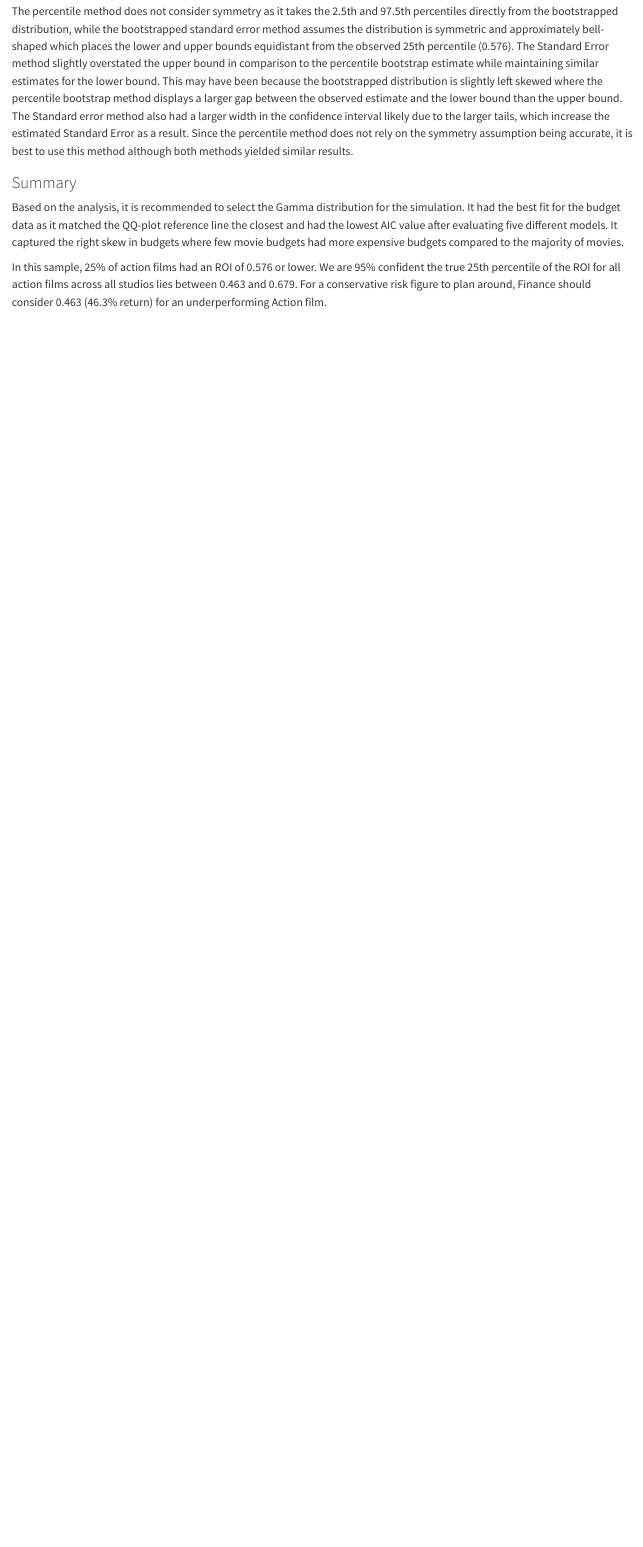
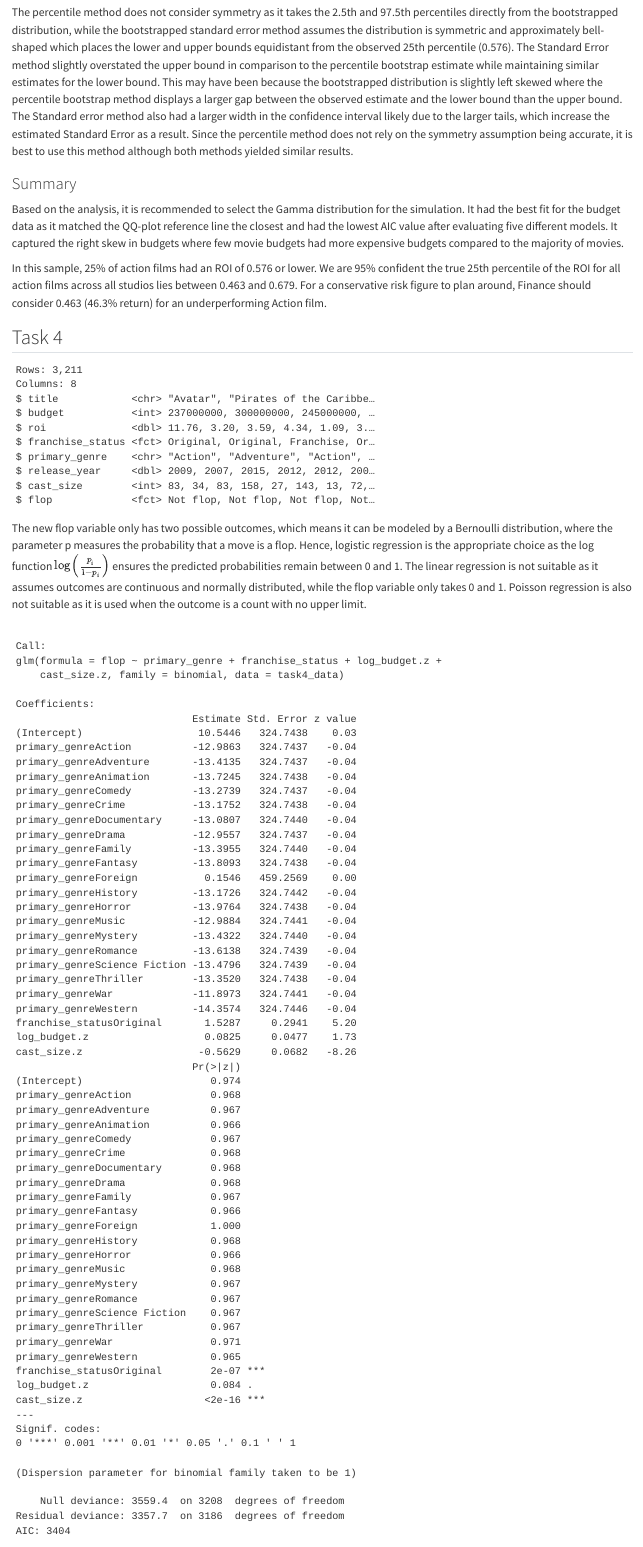
Before and after one commit to adhi0021/Stat-Thinking-Assignment-5242, a Quarto document (Report.qmd): the page in a window 1100 px wide, from 6170 px down before the commit and from 7040 px down after it, so that both start at the same text. Rendered offline with R 4.5, knitr and Pandoc in place of Quarto, with nearby package versions; some code elsewhere in the file could not run offline.

Commit message:
Attempt Frequentist Logical regression  fit
Create code to model frequentist logical regression for movie flops

````diff
--- a/Report.qmd
+++ b/Report.qmd
@@ -780,3 +780,42 @@ The percentile method does not consider symmetry as it takes the 2.5th and 97.5t
 Based on the analysis, it is recommended to select the Gamma distribution for the simulation. It had the best fit for the budget data as it matched the QQ-plot reference line the closest and had the lowest AIC value after evaluating five different models. It captured the right skew in budgets where few movie budgets had more expensive budgets compared to the majority of movies.
 
 In this sample, 25% of action films had an ROI of 0.576 or lower. We are 95% confident the true 25th percentile of the ROI for all action films across all studios lies between 0.463 and 0.679. For a conservative risk figure to plan around, Finance should consider 0.463 (46.3% return) for an underperforming Action film.
+
+## Task 4
+
+```{r}
+
+task4_data <- task_1_data |>
+mutate(
+    flop = case_when(roi < 1 ~ "Flop",
+                    TRUE ~ "Not flop"),
+    flop = factor(flop, levels = c("Not flop", "Flop"))
+  )
+glimpse(task4_data)
+```
+
+The new flop variable only has two possible outcomes, which means it can be modeled by a Bernoulli distribution, where the parameter p measures the probability that a move is a flop. Hence, logistic regression is the appropriate choice as the log function $\log\left(\frac{p_i}{1 - p_i}\right)$ ensures the predicted probabilities remain between 0 and 1. The linear regression is not suitable as it assumes outcomes are continuous and normally distributed, while the flop variable only takes 0 and 1. Poisson regression is also not suitable as it is used when the outcome is a count with no upper limit.
+
+```{r, warning = FALSE}
+library(brms)
+library(bayesplot)
+library(posterior)
+library(yardstick)
+library(dplyr)
+library(tidyr)
+library(ggplot2)
+library(performance)
+library(see)
+library(patchwork)
+
+```
+
+```{r}
+task4_data <- task4_data |>
+  filter(!is.na(cast_size), !is.na(primary_genre) ) |>
+  mutate(log_budget = log(budget)) |>
+  mutate(across(c(log_budget, cast_size),
+                ~ (.x - mean(.x)) / sd(.x),
+                .names = "{.col}.z"))
+
+freq_logistic_model <- glm(
````
Also changed, not shown: Report.html, Report.qmd (27 more changed lines).
